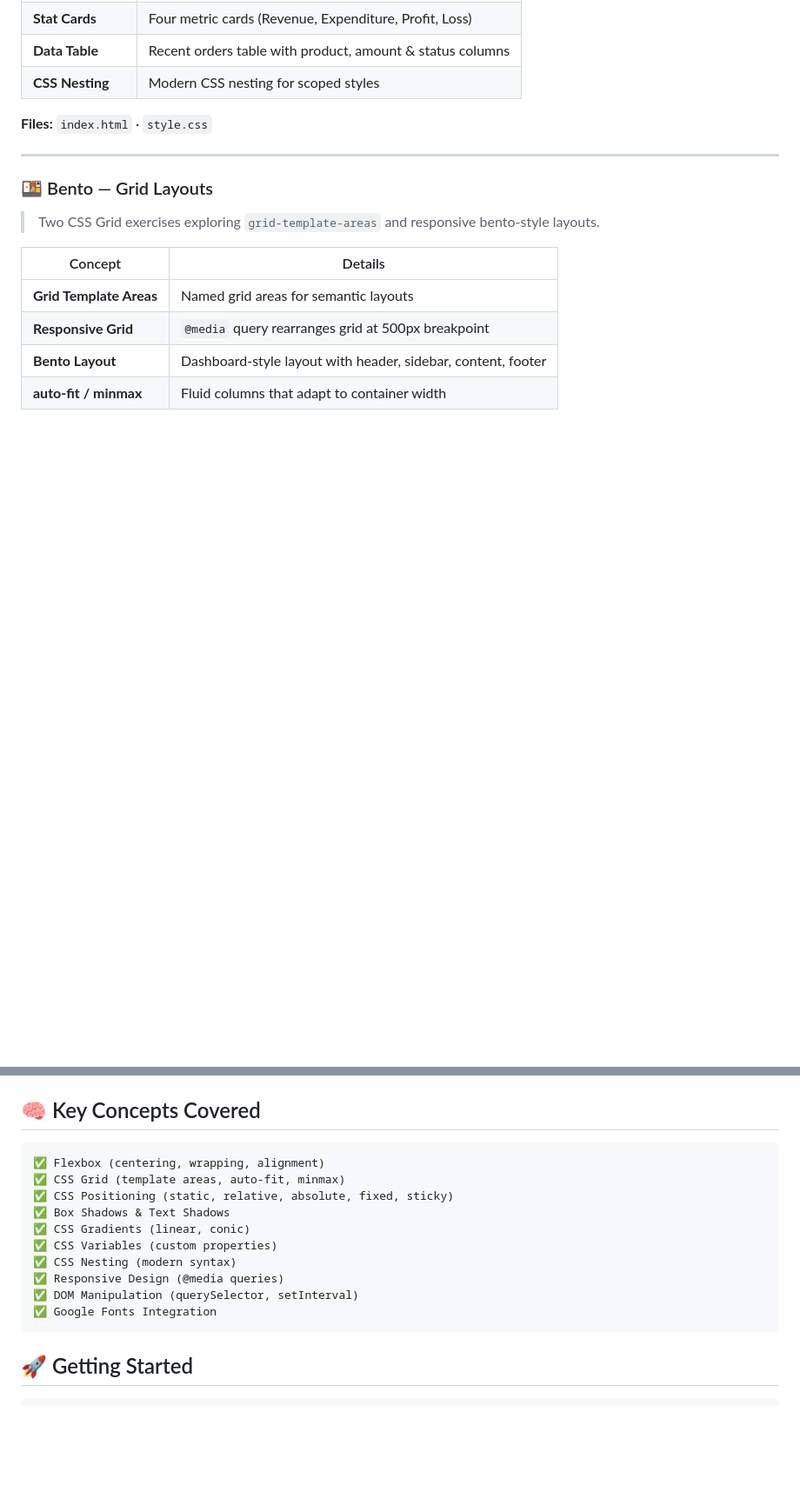
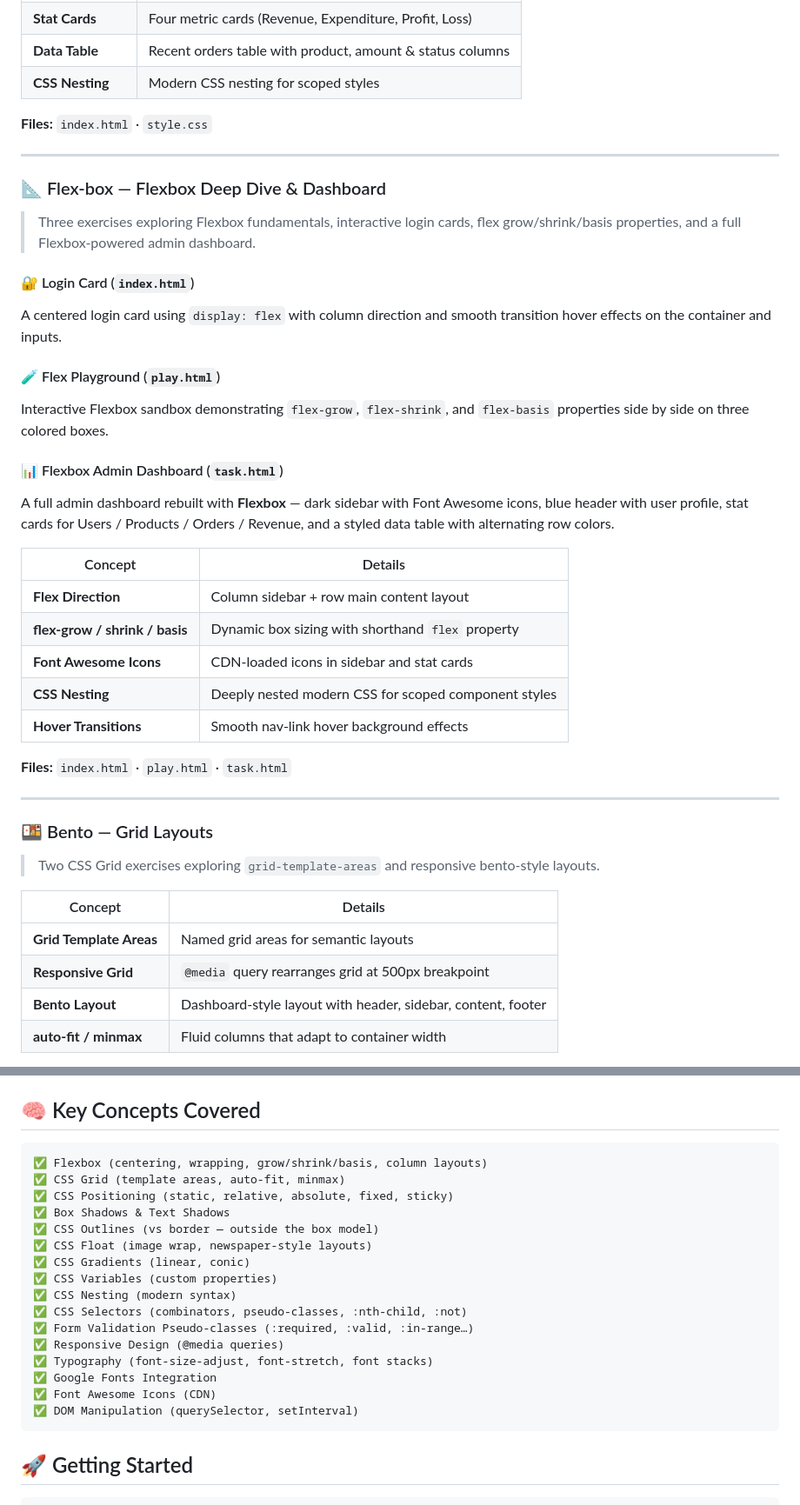
Before and after one commit to kushal-soni01/full-stack-development, a Markdown page: README.md, 2 parts joined by grey strips. Shown at 87% size. GitHub-like rendering; blank space fills up the shorter version.

Commit message:
Update: selector, new dashboard, flex-box, box shadow, typography etc. added

````diff
--- a/README.md
+++ b/README.md
@@ -80,6 +84,31 @@ Full-stack/
 | **CSS Nesting** | Modern CSS nesting for scoped styles |
 
 **Files:** `index.html` · `style.css`
+
+---
+
+### 📐 Flex-box — Flexbox Deep Dive & Dashboard
+
+> Three exercises exploring Flexbox fundamentals, interactive login cards, flex grow/shrink/basis properties, and a full Flexbox-powered admin dashboard.
+
+#### 🔐 Login Card (`index.html`)
+A centered login card using `display: flex` with column direction and smooth transition hover effects on the container and inputs.
+
+#### 🧪 Flex Playground (`play.html`)
+Interactive Flexbox sandbox demonstrating `flex-grow`, `flex-shrink`, and `flex-basis` properties side by side on three colored boxes.
+
+#### 📊 Flexbox Admin Dashboard (`task.html`)
+A full admin dashboard rebuilt with **Flexbox** — dark sidebar with Font Awesome icons, blue header with user profile, stat cards for Users / Products / Orders / Revenue, and a styled data table with alternating row colors.
+
+| Concept | Details |
+|---------|---------|
+| **Flex Direction** | Column sidebar + row main content layout |
+| **flex-grow / shrink / basis** | Dynamic box sizing with shorthand `flex` property |
+| **Font Awesome Icons** | CDN-loaded icons in sidebar and stat cards |
+| **CSS Nesting** | Deeply nested modern CSS for scoped component styles |
+| **Hover Transitions** | Smooth nav-link hover background effects |
+
+**Files:** `index.html` · `play.html` · `task.html`
 
 ---
 
@@ -208,16 +307,22 @@ A scrollable **Cars Collection** gallery where image cards stack on top of each
 ## 🧠 Key Concepts Covered
 
 ```
-✅ Flexbox (centering, wrapping, alignment)
+✅ Flexbox (centering, wrapping, grow/shrink/basis, column layouts)
 ✅ CSS Grid (template areas, auto-fit, minmax)
 ✅ CSS Positioning (static, relative, absolute, fixed, sticky)
 ✅ Box Shadows & Text Shadows
+✅ CSS Outlines (vs border — outside the box model)
+✅ CSS Float (image wrap, newspaper-style layouts)
 ✅ CSS Gradients (linear, conic)
 ✅ CSS Variables (custom properties)
 ✅ CSS Nesting (modern syntax)
+✅ CSS Selectors (combinators, pseudo-classes, :nth-child, :not)
+✅ Form Validation Pseudo-classes (:required, :valid, :in-range…)
 ✅ Responsive Design (@media queries)
+✅ Typography (font-size-adjust, font-stretch, font stacks)
+✅ Google Fonts Integration
+✅ Font Awesome Icons (CDN)
 ✅ DOM Manipulation (querySelector, setInterval)
-✅ Google Fonts Integration
 ```
 
 ## 🚀 Getting Started
````
Also changed, not shown: other parts of README.md (+76 -2 lines).
